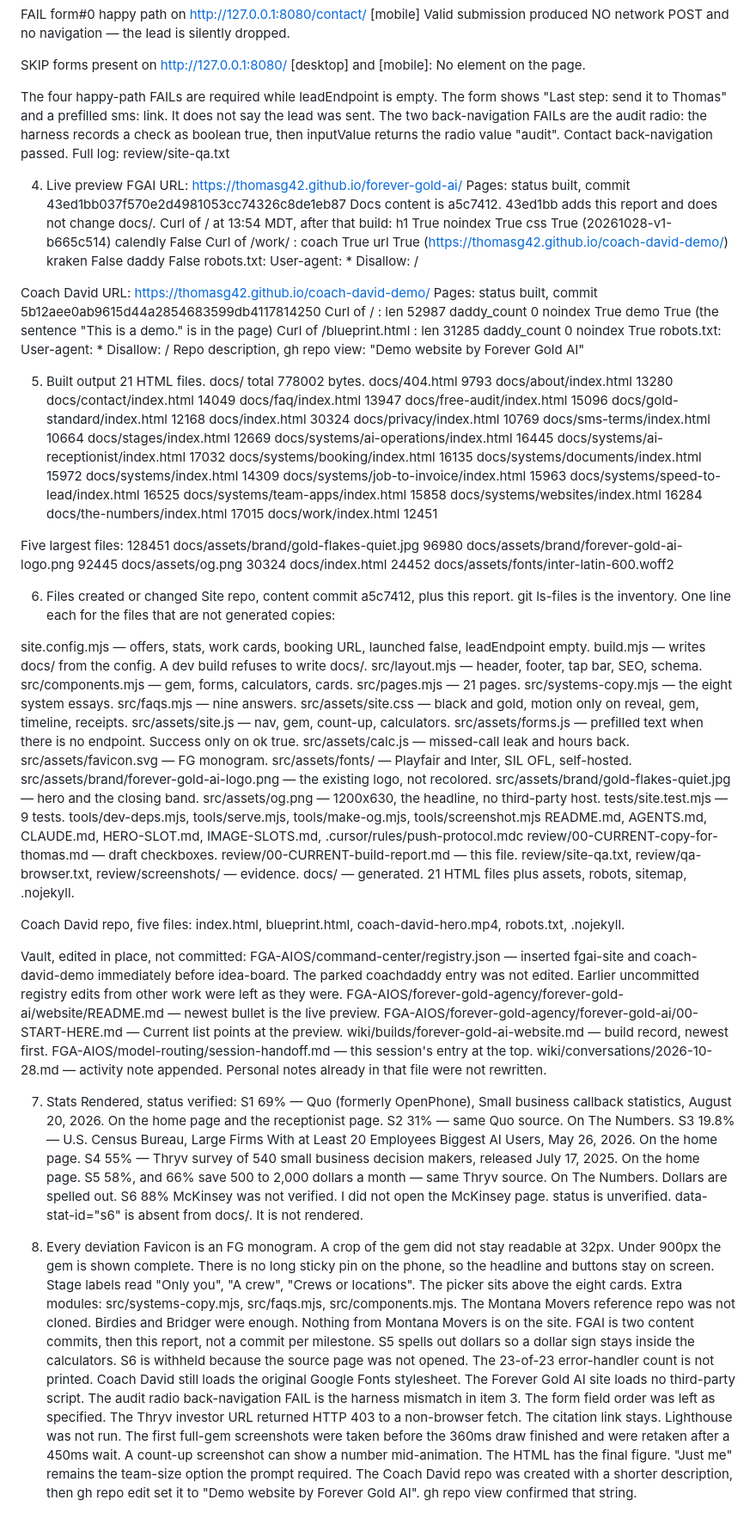
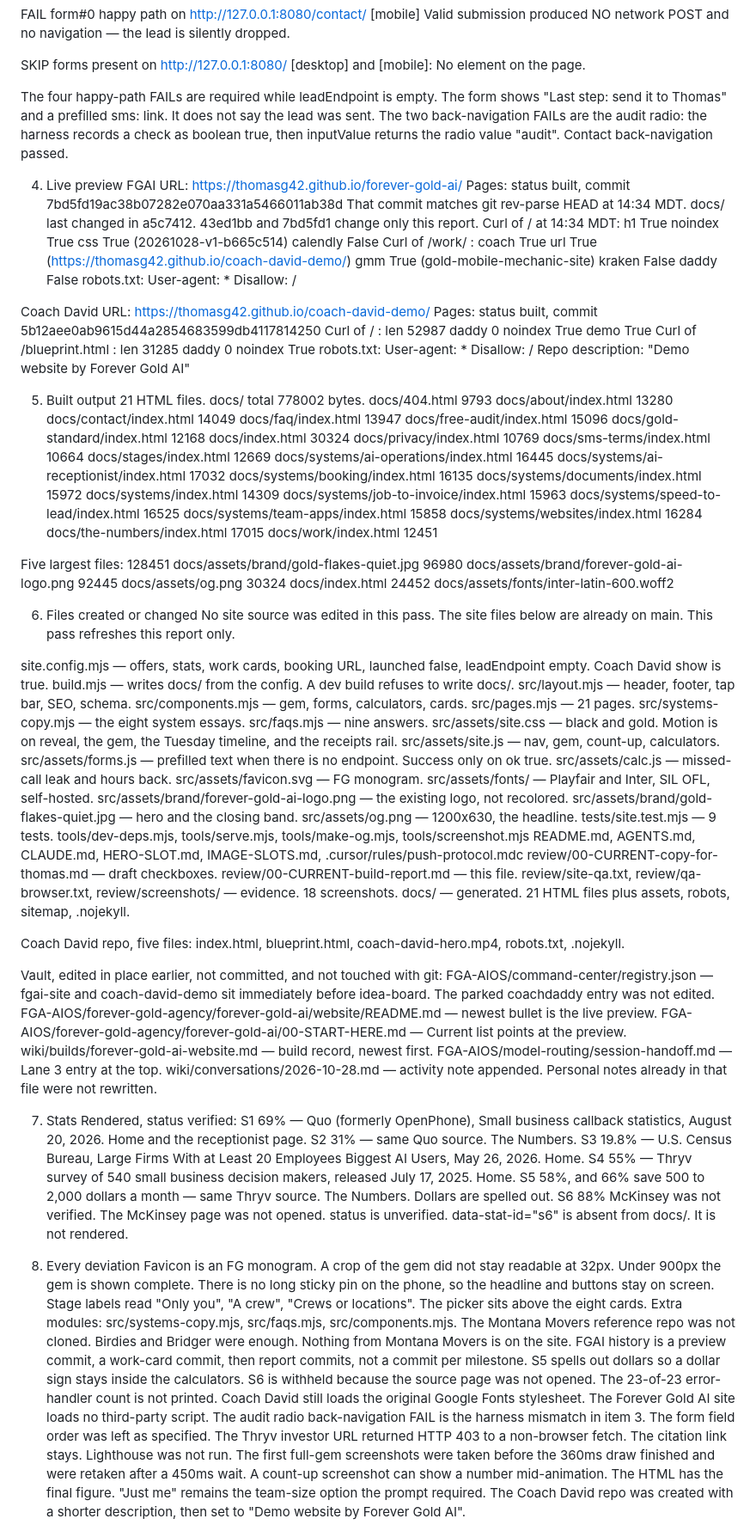
Before and after one commit to thomasg42/forever-gold-ai, a Markdown page: review/00-CURRENT-build-report.md, the part around one of its changes. Shown at 86% size. GitHub-like rendering.

```diff
--- a/review/00-CURRENT-build-report.md
+++ b/review/00-CURRENT-build-report.md
@@ -76,13 +82,13 @@ Valid submission produced NO network POST and no navigation — the lead is sile
 
 SKIP forms present on http://127.0.0.1:8080/ [desktop] and [mobile]: No <form> element on the page.
 
-The four happy-path FAILs are required while leadEndpoint is empty. The form shows "Last step: send it to Thomas" and a prefilled sms: link. It does not say the lead was sent. The two back-navigation FAILs are the audit radio: the harness records a check as boolean true, then inputValue returns the radio value "audit". Contact back-navigation passed. Full log: review/site-qa.txt
+The four happy-path FAILs are required while leadEndpoint is empty. The form shows "Last step: send it to Thomas" and a prefilled sms: link. It does not say the lead was sent. The two back-navigation FAILs are the audit radio: the harness records a check as boolean true, then inputValue returns the radio value "audit". Contact back-navigation passed.
 
 4. Live preview
 FGAI URL: https://thomasg42.github.io/forever-gold-ai/
-Pages: status built, commit 43ed1bb037f570e2d4981053cc74326c8de1eb87
-Docs content is a5c7412. 43ed1bb adds this report and does not change docs/.
-Curl of / at 13:54 MDT, after that build:
+Pages: status built, commit 7bd5fd19ac38b07282e070aa331a5466011ab38d
+That commit matches git rev-parse HEAD at 14:34 MDT. docs/ last changed in a5c7412. 43ed1bb and 7bd5fd1 change only this report.
+Curl of / at 14:34 MDT:
 h1 True
 noindex True
 css True (20261028-v1-b665c514)
@@ -90,6 +96,7 @@ calendly False
 Curl of /work/ :
 coach True
 url True (https://thomasg42.github.io/coach-david-demo/)
+gmm True (gold-mobile-mechanic-site)
 kraken False
 daddy False
 robots.txt:
@@ -100,17 +107,17 @@ Coach David URL: https://thomasg42.github.io/coach-david-demo/
 Pages: status built, commit 5b12aee0ab9615d44a2854683599db4117814250
 Curl of / :
 len 52987
-daddy_count 0
+daddy 0
 noindex True
-demo True (the sentence "This is a demo." is in the page)
+demo True
 Curl of /blueprint.html :
 len 31285
-daddy_count 0
+daddy 0
 noindex True
 robots.txt:
 User-agent: *
 Disallow: /
-Repo description, gh repo view: "Demo website by Forever Gold AI"
+Repo description: "Demo website by Forever Gold AI"
 
 5. Built output
 21 HTML files. docs/ total 778002 bytes.
@@ -144,16 +151,16 @@ Five largest files:
 24452 docs/assets/fonts/inter-latin-600.woff2
 
 6. Files created or changed
-Site repo, content commit a5c7412, plus this report. git ls-files is the inventory. One line each for the files that are not generated copies:
+No site source was edited in this pass. The site files below are already on main. This pass refreshes this report only.
 
-site.config.mjs — offers, stats, work cards, booking URL, launched false, leadEndpoint empty.
+site.config.mjs — offers, stats, work cards, booking URL, launched false, leadEndpoint empty. Coach David show is true.
 build.mjs — writes docs/ from the config. A dev build refuses to write docs/.
 src/layout.mjs — header, footer, tap bar, SEO, schema.
 src/components.mjs — gem, forms, calculators, cards.
 src/pages.mjs — 21 pages.
 src/systems-copy.mjs — the eight system essays.
 src/faqs.mjs — nine answers.
-src/assets/site.css — black and gold, motion only on reveal, gem, timeline, receipts.
+src/assets/site.css — black and gold. Motion is on reveal, the gem, the Tuesday timeline, and the receipts rail.
 src/assets/site.js — nav, gem, count-up, calculators.
 src/assets/forms.js — prefilled text when there is no endpoint. Success only on ok true.
 src/assets/calc.js — missed-call leak and hours back.
@@ -161,33 +168,33 @@ src/assets/favicon.svg — FG monogram.
 src/assets/fonts/ — Playfair and Inter, SIL OFL, self-hosted.
 src/assets/brand/forever-gold-ai-logo.png — the existing logo, not recolored.
 src/assets/brand/gold-flakes-quiet.jpg — hero and the closing band.
-src/assets/og.png — 1200x630, the headline, no third-party host.
+src/assets/og.png — 1200x630, the headline.
 tests/site.test.mjs — 9 tests.
 tools/dev-deps.mjs, tools/serve.mjs, tools/make-og.mjs, tools/screenshot.mjs
 README.md, AGENTS.md, CLAUDE.md, HERO-SLOT.md, IMAGE-SLOTS.md, .cursor/rules/push-protocol.mdc
 review/00-CURRENT-copy-for-thomas.md — draft checkboxes.
 review/00-CURRENT-build-report.md — this file.
-review/site-qa.txt, review/qa-browser.txt, review/screenshots/ — evidence.
+review/site-qa.txt, review/qa-browser.txt, review/screenshots/ — evidence. 18 screenshots.
 docs/ — generated. 21 HTML files plus assets, robots, sitemap, .nojekyll.
 
 Coach David repo, five files: index.html, blueprint.html, coach-david-hero.mp4, robots.txt, .nojekyll.
 
-Vault, edited in place, not committed:
-FGA-AIOS/command-center/registry.json — inserted fgai-site and coach-david-demo immediately before idea-board. The parked coachdaddy entry was not edited. Earlier uncommitted registry edits from other work were left as they were.
+Vault, edited in place earlier, not committed, and not touched with git:
+FGA-AIOS/command-center/registry.json — fgai-site and coach-david-demo sit immediately before idea-board. The parked coachdaddy entry was not edited.
 FGA-AIOS/forever-gold-agency/forever-gold-ai/website/README.md — newest bullet is the live preview.
 FGA-AIOS/forever-gold-agency/forever-gold-ai/00-START-HERE.md — Current list points at the preview.
 wiki/builds/forever-gold-ai-website.md — build record, newest first.
-FGA-AIOS/model-routing/session-handoff.md — this session's entry at the top.
+FGA-AIOS/model-routing/session-handoff.md — Lane 3 entry at the top.
 wiki/conversations/2026-10-28.md — activity note appended. Personal notes already in that file were not rewritten.
 
 7. Stats
 Rendered, status verified:
-S1 69% — Quo (formerly OpenPhone), Small business callback statistics, August 20, 2026. On the home page and the receptionist page.
-S2 31% — same Quo source. On The Numbers.
-S3 19.8% — U.S. Census Bureau, Large Firms With at Least 20 Employees Biggest AI Users, May 26, 2026. On the home page.
-S4 55% — Thryv survey of 540 small business decision makers, released July 17, 2025. On the home page.
-S5 58%, and 66% save 500 to 2,000 dollars a month — same Thryv source. On The Numbers. Dollars are spelled out.
-S6 88% McKinsey was not verified. I did not open the McKinsey page. status is unverified. data-stat-id="s6" is absent from docs/. It is not rendered.
+S1 69% — Quo (formerly OpenPhone), Small business callback statistics, August 20, 2026. Home and the receptionist page.
+S2 31% — same Quo source. The Numbers.
+S3 19.8% — U.S. Census Bureau, Large Firms With at Least 20 Employees Biggest AI Users, May 26, 2026. Home.
+S4 55% — Thryv survey of 540 small business decision makers, released July 17, 2025. Home.
+S5 58%, and 66% save 500 to 2,000 dollars a month — same Thryv source. The Numbers. Dollars are spelled out.
+S6 88% McKinsey was not verified. The McKinsey page was not opened. status is unverified. data-stat-id="s6" is absent from docs/. It is not rendered.
 
 8. Every deviation
 Favicon is an FG monogram. A crop of the gem did not stay readable at 32px.
@@ -195,7 +202,7 @@ Under 900px the gem is shown complete. There is no long sticky pin on the phone,
 Stage labels read "Only you", "A crew", "Crews or locations". The picker sits above the eight cards.
 Extra modules: src/systems-copy.mjs, src/faqs.mjs, src/components.mjs.
 The Montana Movers reference repo was not cloned. Birdies and Bridger were enough. Nothing from Montana Movers is on the site.
-FGAI is two content commits, then this report, not a commit per milestone.
+FGAI history is a preview commit, a work-card commit, then report commits, not a commit per milestone.
 S5 spells out dollars so a dollar sign stays inside the calculators.
 S6 is withheld because the source page was not opened.
 The 23-of-23 error-handler count is not printed.
@@ -206,6 +213,6 @@ Lighthouse was not run.
 The first full-gem screenshots were taken before the 360ms draw finished and were retaken after a 450ms wait.
 A count-up screenshot can show a number mid-animation. The HTML has the final figure.
 "Just me" remains the team-size option the prompt required.
-The Coach David repo was created with a shorter description, then gh repo edit set it to "Demo website by Forever Gold AI". gh repo view confirmed that string.
+The Coach David repo was created with a shorter description, then set to "Demo website by Forever Gold AI".
 
 9. Copy that is not verbatim
```
Also changed, not shown: other parts of review/00-CURRENT-build-report.md (+34 -27 lines).
